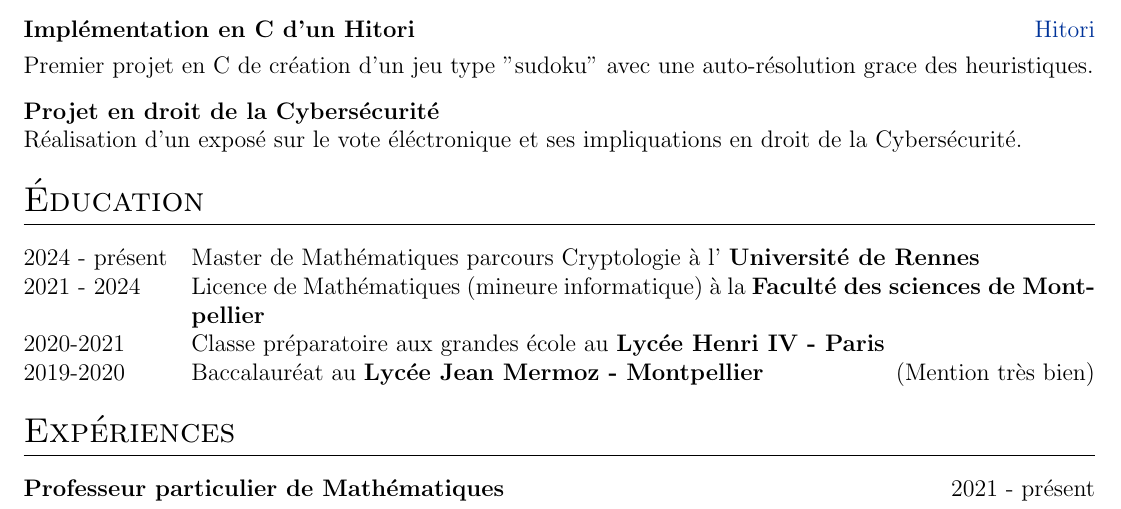
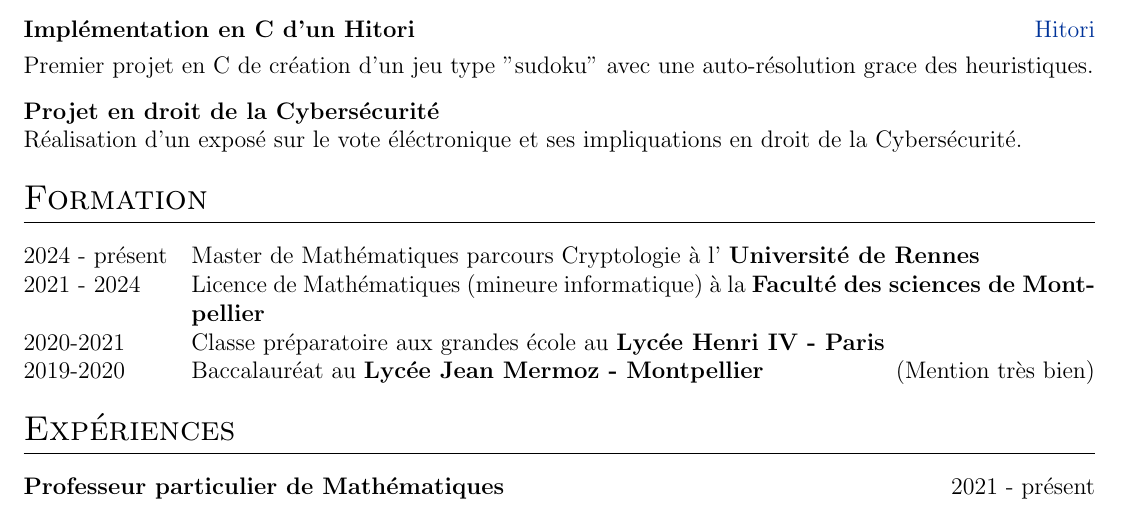
Before and after one commit to NicolasMendelBoucharin/CV, a LaTeX CV (cv.tex): part of the page, cut so that both start at the same text. Compiled offline with pdfLaTeX.

Commit message:
mise à jour

```diff
--- a/cv.tex
+++ b/cv.tex
@@ -206,7 +206,7 @@ Vote éléctronique \\
 %----------------------------------------------------------------------------------------
 %	EDUCATION
 %----------------------------------------------------------------------------------------
-\section{Éducation}
+\section{Formation}
 \begin{tabularx}{\linewidth}{@{}l X@{}}
 
 
```
